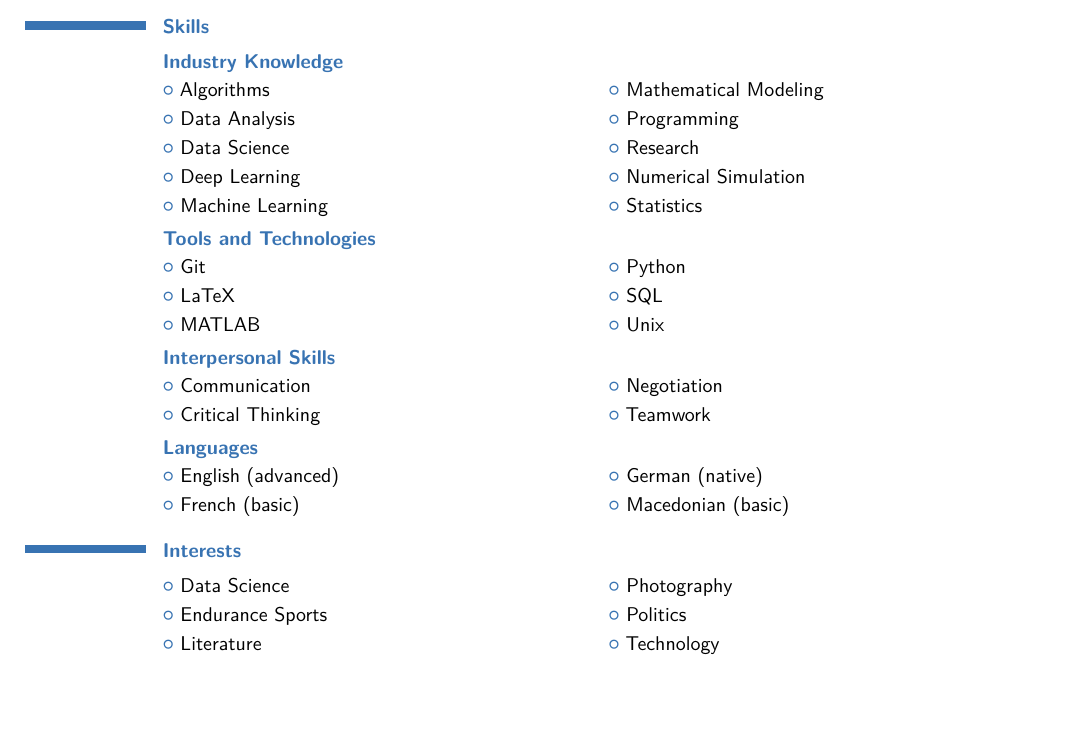
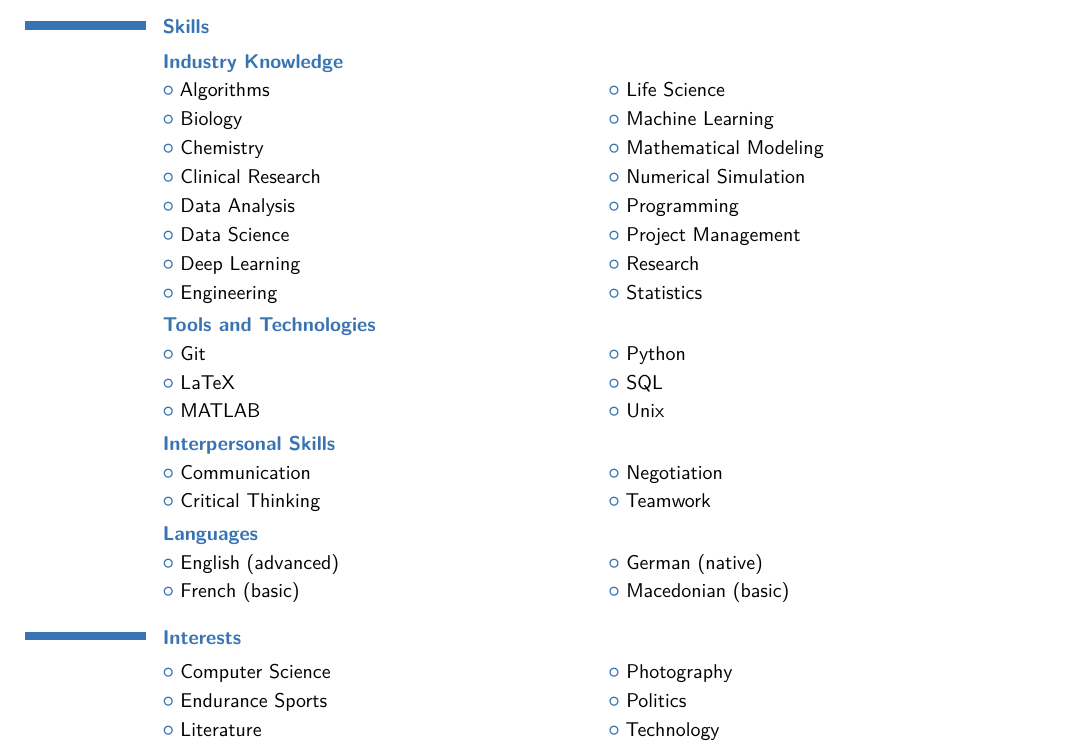
Before and after one commit to gtancev/CV, a LaTeX CV (CV/curriculum_vitae.tex): part of page 2 of 2, cut so that both start at the same text, the shorter picture padded with empty space. Compiled offline with pdfLaTeX.

Commit message:
Add files via upload

```diff
--- a/CV/curriculum_vitae.tex
+++ b/CV/curriculum_vitae.tex
@@ -169,11 +169,14 @@
 \section{Skills}
 \subsection{Industry Knowledge}
 
-\cvlistdoubleitem{Algorithms}{Mathematical Modeling}
+\cvlistdoubleitem{Algorithms}{Life Science}
+\cvlistdoubleitem{Biology}{Machine Learning}
+\cvlistdoubleitem{Chemistry}{Mathematical Modeling}
+\cvlistdoubleitem{Clinical Research}{Numerical Simulation}
 \cvlistdoubleitem{Data Analysis}{Programming}
-\cvlistdoubleitem{Data Science}{Research}
-\cvlistdoubleitem{Deep Learning}{Numerical Simulation}
-\cvlistdoubleitem{Machine Learning}{Statistics}
+\cvlistdoubleitem{Data Science}{Project Management}
+\cvlistdoubleitem{Deep Learning}{Research}
+\cvlistdoubleitem{Engineering}{Statistics}
 
 \subsection{Tools and Technologies}
 
@@ -191,7 +194,7 @@
 \cvlistdoubleitem{French (basic)}{Macedonian (basic)}
 
 \section{Interests}
-\cvlistdoubleitem{Data Science}{Photography}
+\cvlistdoubleitem{Computer Science}{Photography}
 \cvlistdoubleitem{Endurance Sports}{Politics}
 \cvlistdoubleitem{Literature}{Technology}
 
```
Also changed, not shown: CV/curriculum_vitae.pdf, CV/pictures/picture.jpg, 2 other files.
